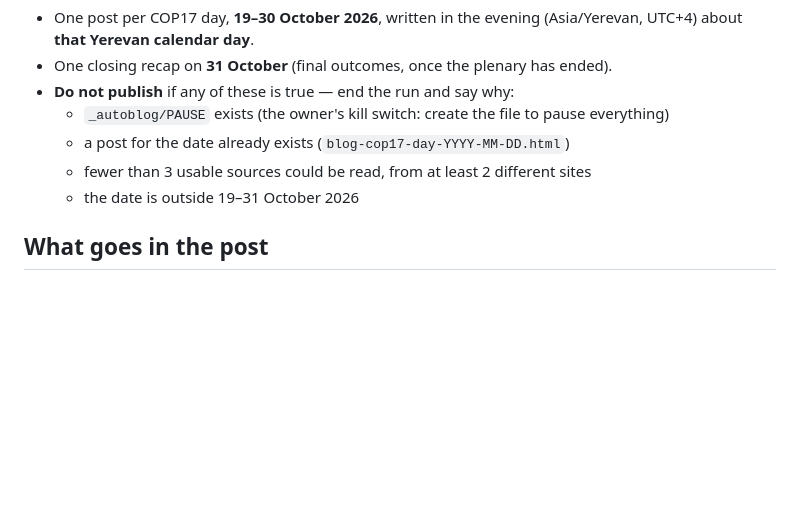
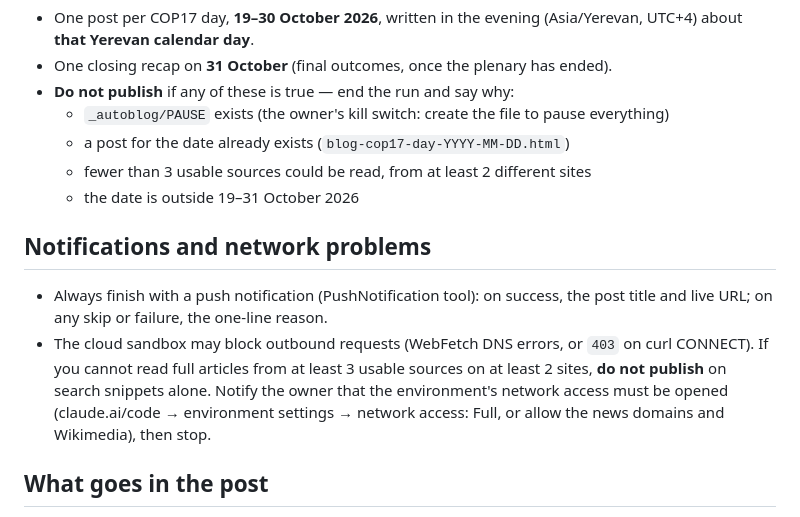
Before and after one commit to Narek-Ohanyan/narekohanyan.com, a Markdown page: _autoblog/README.md, the part around the change. GitHub-like rendering; blank space fills up the shorter version.

Commit message:
autoblog: notify the owner on every run; never publish from search snippets alone
Co-Authored-By: Claude Sonnet 5.5 <noreply@anthropic.com>

```diff
--- a/_autoblog/README.md
+++ b/_autoblog/README.md
@@ -13,6 +13,16 @@ the posts are written; no change to the routine itself is needed.
   - a post for the date already exists (`blog-cop17-day-YYYY-MM-DD.html`)
   - fewer than 3 usable sources could be read, from at least 2 different sites
   - the date is outside 19–31 October 2026
+
+## Notifications and network problems
+
+- Always finish with a push notification (PushNotification tool): on success, the
+  post title and live URL; on any skip or failure, the one-line reason.
+- The cloud sandbox may block outbound requests (WebFetch DNS errors, or `403` on
+  curl CONNECT). If you cannot read full articles from at least 3 usable sources on at
+  least 2 sites, **do not publish** on search snippets alone. Notify the owner that the
+  environment's network access must be opened (claude.ai/code → environment settings →
+  network access: Full, or allow the news domains and Wikimedia), then stop.
 
 ## What goes in the post
 
```
